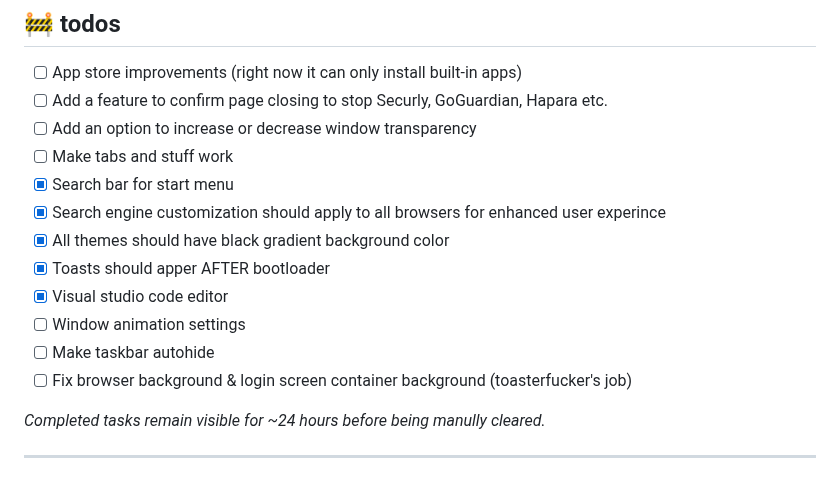
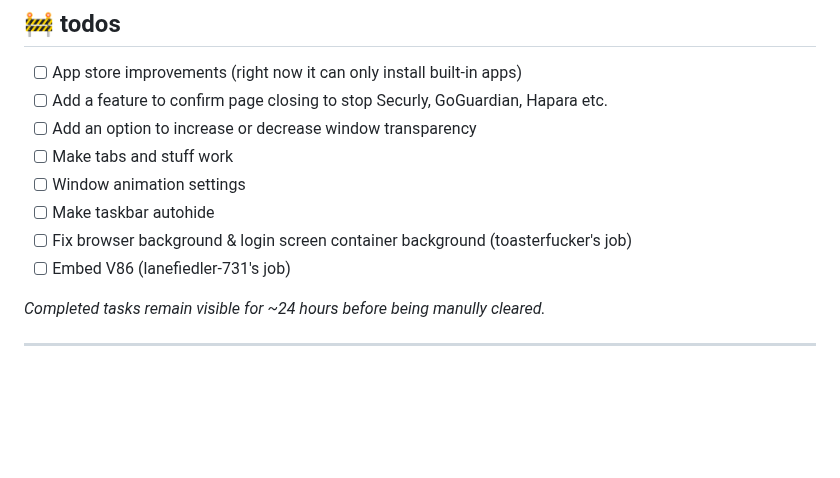
Before and after one commit to dinguschan-owo/NautilusOS, a Markdown page: README.md, the part around the change. Drawn GitHub-style; blank space fills up the shorter version.

```diff
--- a/README.md
+++ b/README.md
@@ -36,14 +36,10 @@ Basically... a whole little OS in your browser :D
 - [ ] Add a feature to confirm page closing to stop Securly, GoGuardian, Hapara etc.
 - [ ] Add an option to increase or decrease window transparency
 - [ ] Make tabs and stuff work
-- [x] Search bar for start menu
-- [x] Search engine customization should apply to all browsers for enhanced user experince
-- [x] All themes should have black gradient background color
-- [x] Toasts should apper AFTER bootloader
-- [x] Visual studio code editor
 - [ ] Window animation settings
 - [ ] Make taskbar autohide
 - [ ] Fix browser background & login screen container background (toasterfucker's job)
+- [ ] Embed V86 (lanefiedler-731's job)
 
 *Completed tasks remain visible for ~24 hours before being manully cleared.*
 
```
